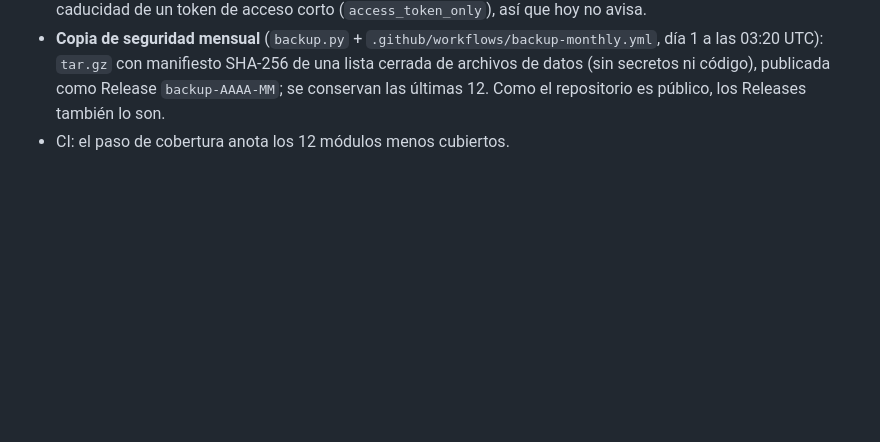
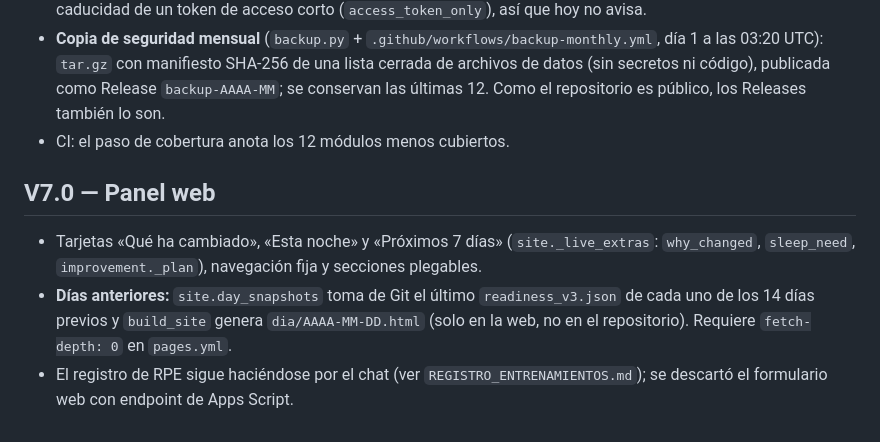
Before and after one commit to CarpetoX/garmin-recovery, a Markdown page: MAINTENIMIENTO.md, the part around the change. Drawn GitHub-style; blank space fills up the shorter version.

Commit message:
Docs: panel web V7.0 (#77)
Claude-Session: https://claude.ai/code/session_01N3kzFRuXxApUp4EjzBWWPM

Co-authored-by: Claude <noreply@anthropic.com>

```diff
--- a/MAINTENIMIENTO.md
+++ b/MAINTENIMIENTO.md
@@ -140,3 +140,8 @@ Calidad: la cobertura medida en CI es del 79 % y `fail_under` es 77.
 - **Caducidad del acceso a Garmin** (`token_health.py`): `garmin_status.json → token_expiry` guarda solo la fecha hallada (nunca el token); si queda ≤ 14 días abre el aviso `garmin_token`. Con el token actual solo consta la caducidad de un token de acceso corto (`access_token_only`), así que hoy no avisa.
 - **Copia de seguridad mensual** (`backup.py` + `.github/workflows/backup-monthly.yml`, día 1 a las 03:20 UTC): `tar.gz` con manifiesto SHA-256 de una lista cerrada de archivos de datos (sin secretos ni código), publicada como Release `backup-AAAA-MM`; se conservan las últimas 12. Como el repositorio es público, los Releases también lo son.
 - CI: el paso de cobertura anota los 12 módulos menos cubiertos.
+
+## V7.0 — Panel web
+- Tarjetas «Qué ha cambiado», «Esta noche» y «Próximos 7 días» (`site._live_extras`: `why_changed`, `sleep_need`, `improvement._plan`), navegación fija y secciones plegables.
+- **Días anteriores:** `site.day_snapshots` toma de Git el último `readiness_v3.json` de cada uno de los 14 días previos y `build_site` genera `dia/AAAA-MM-DD.html` (solo en la web, no en el repositorio). Requiere `fetch-depth: 0` en `pages.yml`.
+- El registro de RPE sigue haciéndose por el chat (ver `REGISTRO_ENTRENAMIENTOS.md`); se descartó el formulario web con endpoint de Apps Script.
```
